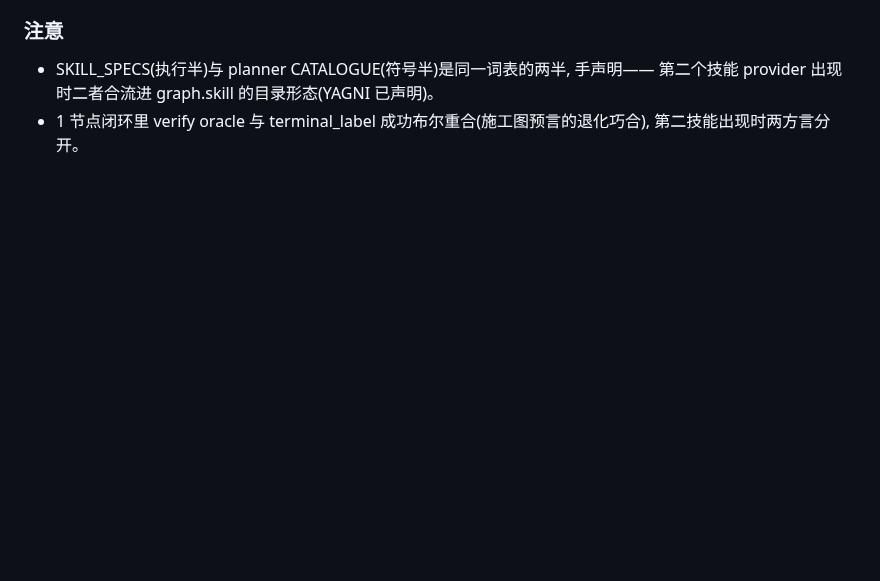
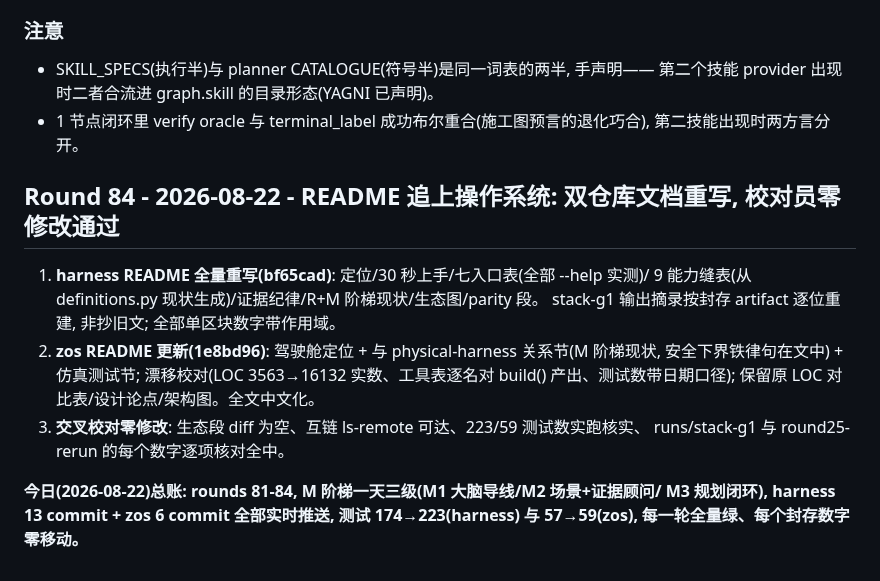
Before and after one commit to GuoZheXinDeGuang/physical-harness, a Markdown page: progress.md, the part around the change. Drawn GitHub-style; blank space fills up the shorter version.

Commit message:
round 84: record — the day the ladder climbed three rungs and the readme caught up

```diff
--- a/progress.md
+++ b/progress.md
@@ -2970,3 +2970,18 @@ R2 收尾(held-out 复现 ×2 + 阶段归因产物)与 M1 可并行排。
   第二个技能 provider 出现时二者合流进 graph.skill 的目录形态(YAGNI 已声明)。
 - 1 节点闭环里 verify oracle 与 terminal_label 成功布尔重合(施工图预言的退化巧合),
   第二技能出现时两方言分开。
+
+## Round 84 - 2026-08-22 - README 追上操作系统: 双仓库文档重写, 校对员零修改通过
+
+1. **harness README 全量重写(bf65cad)**: 定位/30 秒上手/七入口表(全部 --help 实测)/
+   9 能力缝表(从 definitions.py 现状生成)/证据纪律/R+M 阶梯现状/生态图/parity 段。
+   stack-g1 输出摘录按封存 artifact 逐位重建, 非抄旧文; 全部单区块数字带作用域。
+2. **zos README 更新(1e8bd96)**: 驾驶舱定位 + 与 physical-harness 关系节(M 阶梯现状,
+   安全下界铁律句在文中) + 仿真测试节; 漂移校对(LOC 3563→16132 实数、工具表逐名对
+   build() 产出、测试数带日期口径); 保留原 LOC 对比表/设计论点/架构图。全文中文化。
+3. **交叉校对零修改**: 生态段 diff 为空、互链 ls-remote 可达、223/59 测试数实跑核实、
+   runs/stack-g1 与 round25-rerun 的每个数字逐项核对全中。
+
+**今日(2026-08-22)总账: rounds 81-84, M 阶梯一天三级(M1 大脑导线/M2 场景+证据顾问/
+M3 规划闭环), harness 13 commit + zos 6 commit 全部实时推送, 测试 174→223(harness)
+与 57→59(zos), 每一轮全量绿、每个封存数字零移动。**
```
Also changed, not shown: STATUS.md (+5 -1 lines).
